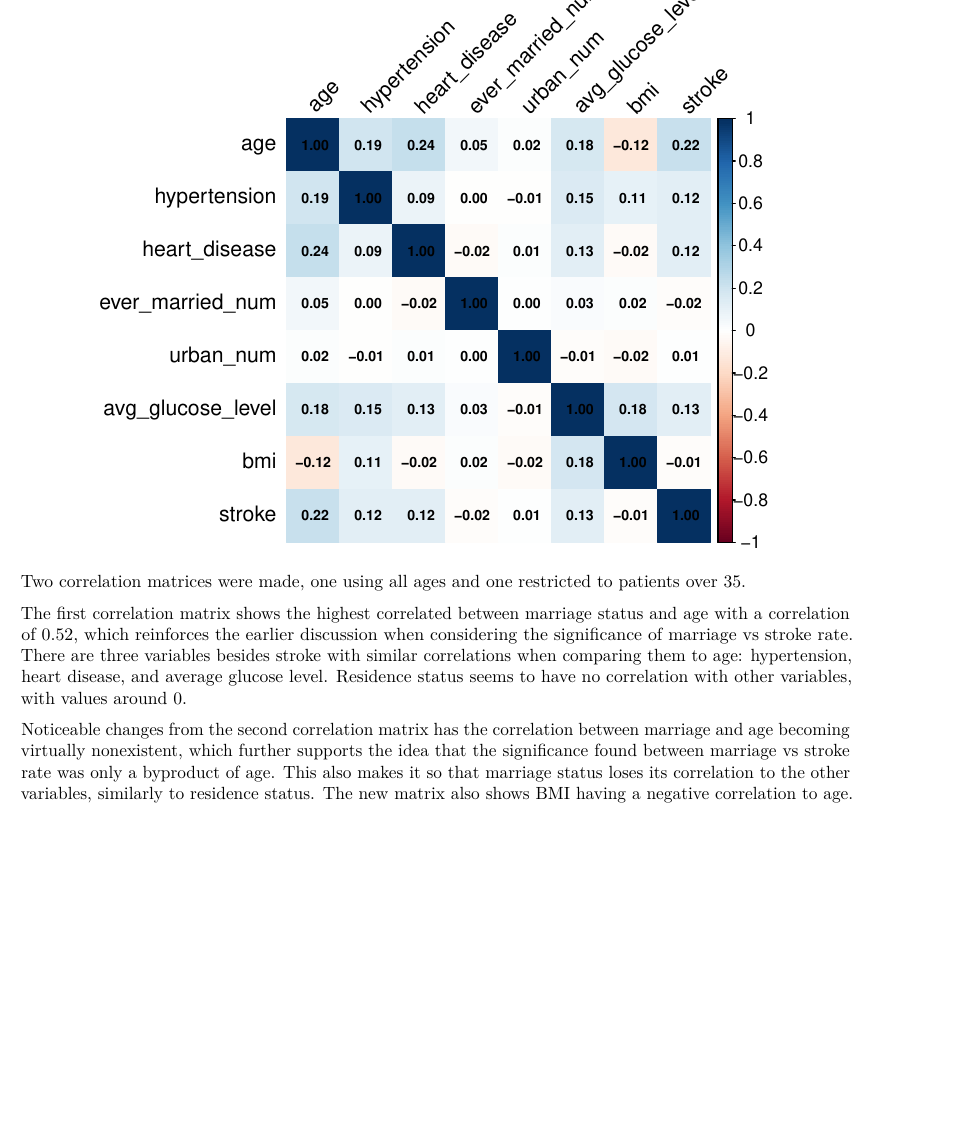
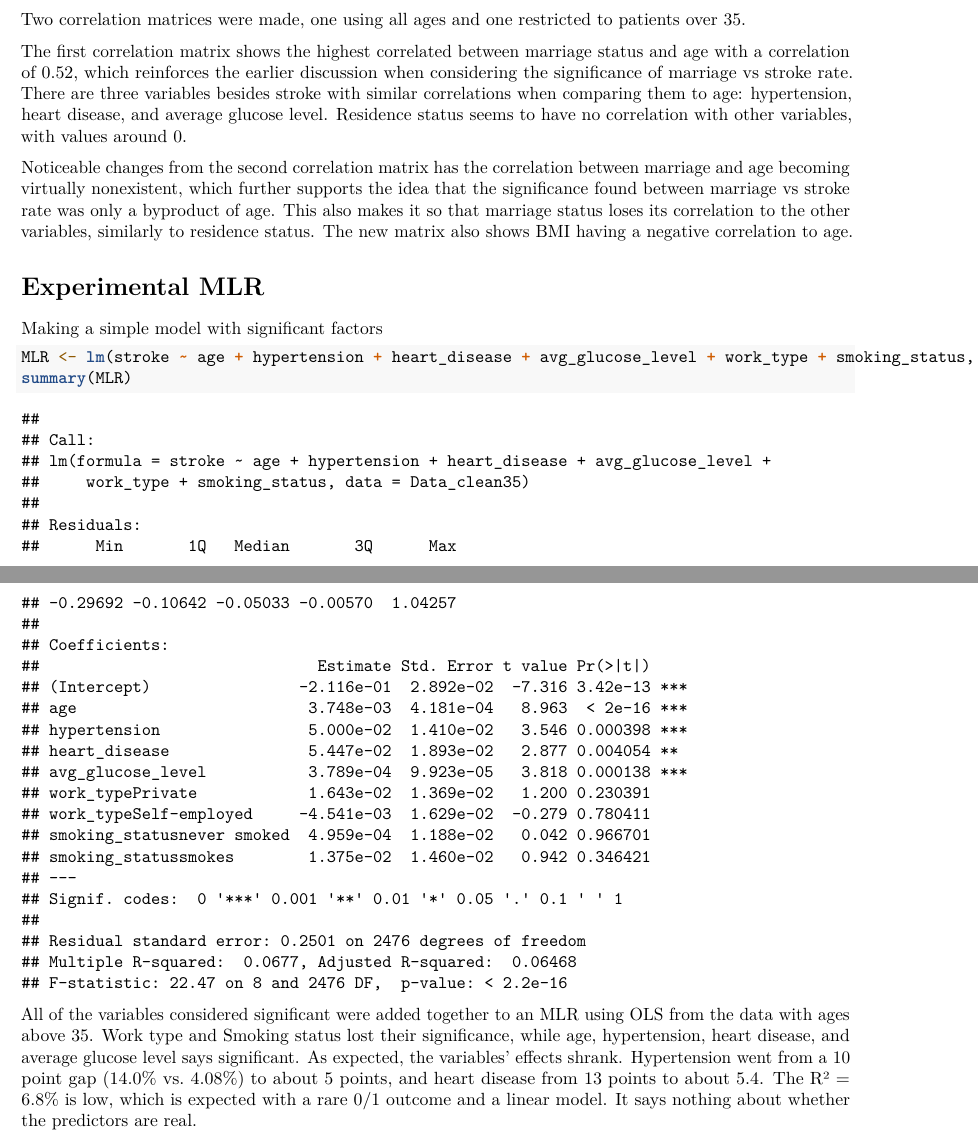
Before and after one commit to jaejaw26-ship-it/Stroke-Prediction, an R Markdown document (Data Analysis.Rmd): part of page 26 of 26 before the commit and two parts of pages 26 and 27 of 27 after it, the two joined at a grey line, cut at the place of the change, the shorter picture padded with empty space. Rendered offline with R 4.5, knitr and Pandoc, then LaTeX, with nearby package versions; code that draws random numbers runs with fixed seeds of ours.

Commit message:
Added experimental MLR

````diff
--- a/Data Analysis.Rmd
+++ b/Data Analysis.Rmd
@@ -560,3 +560,12 @@ Two correlation matrices were made, one using all ages and one restricted to pat
 The first correlation matrix shows the highest correlated between marriage status and age with a correlation of 0.52, which reinforces the earlier discussion when considering the significance of marriage vs stroke rate. There are three variables besides stroke with similar correlations when comparing them to age: hypertension, heart disease, and average glucose level. Residence status seems to have no correlation with other variables, with values around 0.
 
 Noticeable changes from the second correlation matrix has the correlation between marriage and age becoming virtually nonexistent, which further supports the idea that  the significance found between marriage vs stroke rate was only a byproduct of age. This also makes it so that marriage status loses its correlation to the other variables, similarly to residence status. The new matrix also shows BMI having a negative correlation to age.
+
+
+# Experimental MLR
+Making a simple model with significant factors
+```{r}
+MLR <- lm(stroke ~ age + hypertension + heart_disease + avg_glucose_level + work_type + smoking_status, data = Data_clean35)
+summary(MLR)
+```
+All of the variables considered significant were added together to an MLR using OLS from the data with ages above 35. Work type and Smoking status lost their significance, while age, hypertension, heart disease, and average glucose level says significant. As expected, the variables' effects shrank. Hypertension went from a 10 point gap (14.0% vs. 4.08%) to about 5 points, and heart disease from 13 points to about 5.4. The R² = 6.8% is low, which is expected with a rare 0/1 outcome and a linear model. It says nothing about whether the predictors are real.
````
Also changed, not shown: Data-Analysis.pdf.
